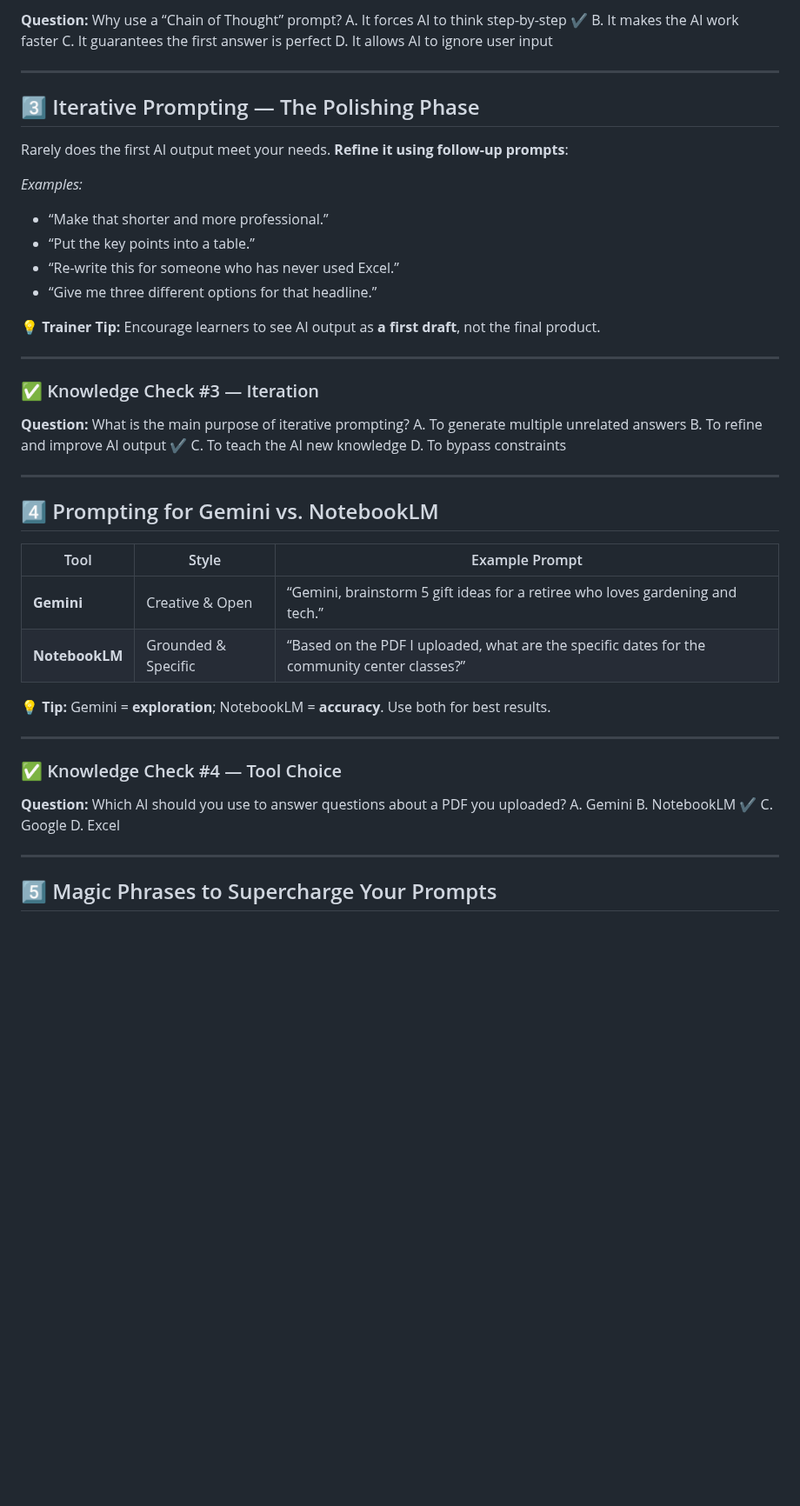
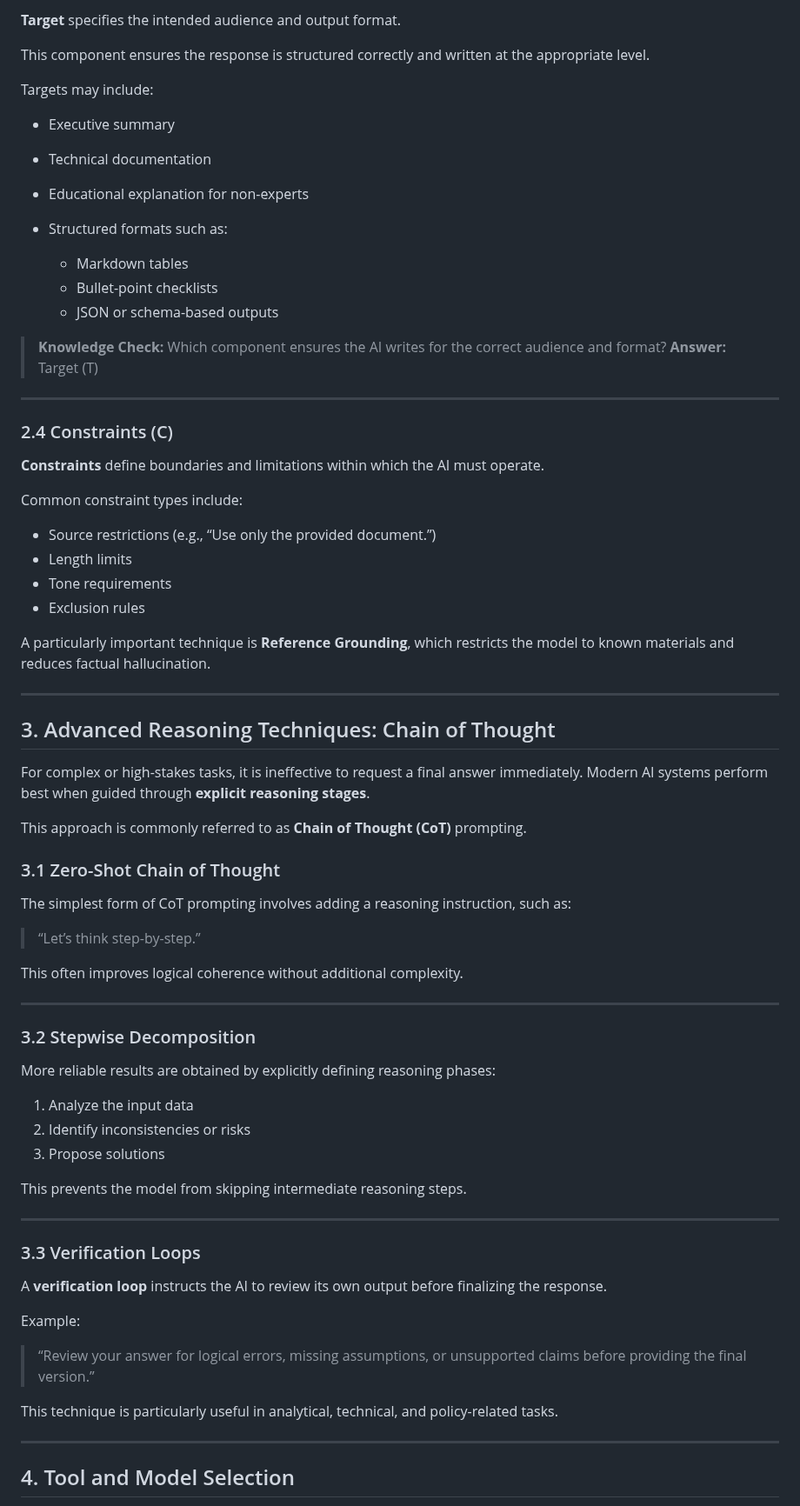
Before and after one commit to seanwhs/AI-for-Everyone---Your-New-Superpower, a Markdown page: docs/prompting-guide.md, the part around one of its changes. Shown at 87% size. Drawn GitHub-style; blank space fills up the shorter version.

```diff
--- a/docs/prompting-guide.md
+++ b/docs/prompting-guide.md
@@ -47,57 +70,79 @@ Complex tasks often fail if you ask for the **final answer directly**. Use a **s
 
-**Question:** Why use a “Chain of Thought” prompt?
-A. It forces AI to think step-by-step ✔
-B. It makes the AI work faster
-C. It guarantees the first answer is perfect
-D. It allows AI to ignore user input
+**Target** specifies the intended audience and output format.
+
+This component ensures the response is structured correctly and written at the appropriate level.
+
+Targets may include:
+
+* Executive summary
+* Technical documentation
+* Educational explanation for non-experts
+* Structured formats such as:
+
+  * Markdown tables
+  * Bullet-point checklists
+  * JSON or schema-based outputs
+
+> **Knowledge Check:**
+> Which component ensures the AI writes for the correct audience and format?
+> **Answer:** Target (T)
 
 ---
 
-## 3️⃣ Iterative Prompting — The Polishing Phase
+### 2.4 Constraints (C)
 
-Rarely does the first AI output meet your needs. **Refine it using follow-up prompts**:
+**Constraints** define boundaries and limitations within which the AI must operate.
 
-*Examples:*
+Common constraint types include:
 
-* “Make that shorter and more professional.”
-* “Put the key points into a table.”
-* “Re-write this for someone who has never used Excel.”
-* “Give me three different options for that headline.”
+* Source restrictions (e.g., “Use only the provided document.”)
+* Length limits
+* Tone requirements
+* Exclusion rules
 
-💡 **Trainer Tip:** Encourage learners to see AI output as **a first draft**, not the final product.
+A particularly important technique is **Reference Grounding**, which restricts the model to known materials and reduces factual hallucination.
 
 ---
 
-### ✅ Knowledge Check #3 — Iteration
+## 3. Advanced Reasoning Techniques: Chain of Thought
 
-**Question:** What is the main purpose of iterative prompting?
-A. To generate multiple unrelated answers
-B. To refine and improve AI output ✔
-C. To teach the AI new knowledge
-D. To bypass constraints
+For complex or high-stakes tasks, it is ineffective to request a final answer immediately. Modern AI systems perform best when guided through **explicit reasoning stages**.
+
+This approach is commonly referred to as **Chain of Thought (CoT)** prompting.
+
+### 3.1 Zero-Shot Chain of Thought
+
+The simplest form of CoT prompting involves adding a reasoning instruction, such as:
+
+> “Let’s think step-by-step.”
+
+This often improves logical coherence without additional complexity.
 
 ---
 
-## 4️⃣ Prompting for Gemini vs. NotebookLM
+### 3.2 Stepwise Decomposition
 
-| Tool           | Style               | Example Prompt                                                                               |
-| -------------- | ------------------- | -------------------------------------------------------------------------------------------- |
-| **Gemini**     | Creative & Open     | “Gemini, brainstorm 5 gift ideas for a retiree who loves gardening and tech.”                |
-| **NotebookLM** | Grounded & Specific | “Based on the PDF I uploaded, what are the specific dates for the community center classes?” |
+More reliable results are obtained by explicitly defining reasoning phases:
 
-💡 **Tip:** Gemini = **exploration**; NotebookLM = **accuracy**. Use both for best results.
+1. Analyze the input data
+2. Identify inconsistencies or risks
+3. Propose solutions
+
+This prevents the model from skipping intermediate reasoning steps.
 
 ---
 
-### ✅ Knowledge Check #4 — Tool Choice
+### 3.3 Verification Loops
 
-**Question:** Which AI should you use to answer questions about a PDF you uploaded?
-A. Gemini
-B. NotebookLM ✔
-C. Google
-D. Excel
+A **verification loop** instructs the AI to review its own output before finalizing the response.
+
+Example:
+
+> “Review your answer for logical errors, missing assumptions, or unsupported claims before providing the final version.”
+
+This technique is particularly useful in analytical, technical, and policy-related tasks.
 
 ---
 
-## 5️⃣ Magic Phrases to Supercharge Your Prompts
+## 4. Tool and Model Selection
 
```
Also changed, not shown: other parts of docs/prompting-guide.md (+132 -37 lines).
